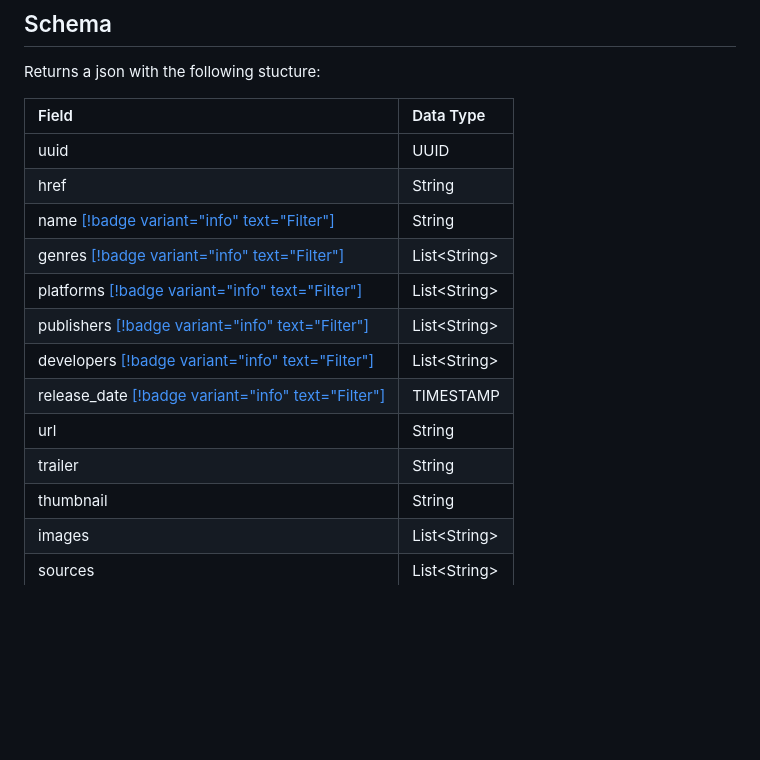
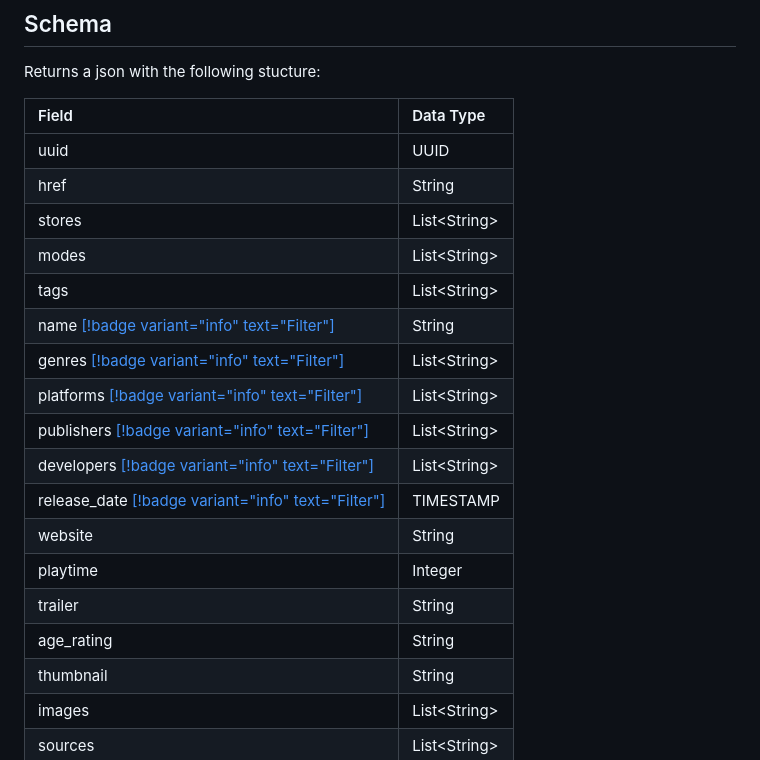
Before and after one commit to HawAPI/docs, a Markdown page: API/Games.md, the part around the change. GitHub-like rendering; blank space fills up the shorter version.

Commit message:
feat: Add new fields from `games` table

```diff
--- a/API/Games.md
+++ b/API/Games.md
@@ -25,14 +25,19 @@ Returns a json with the following stucture:
 | :------------------------------------------------------------- | :------------- |
 | uuid                                                           | UUID           |
 | href                                                           | String         |
+| stores                                                         | List\<String\> |
+| modes                                                          | List\<String\> |
+| tags                                                           | List\<String\> |
 | name [[!badge variant="info" text="Filter"]](#filters)         | String         |
 | genres [[!badge variant="info" text="Filter"]](#filters)       | List\<String\> |
 | platforms [[!badge variant="info" text="Filter"]](#filters)    | List\<String\> |
 | publishers [[!badge variant="info" text="Filter"]](#filters)   | List\<String\> |
 | developers [[!badge variant="info" text="Filter"]](#filters)   | List\<String\> |
 | release_date [[!badge variant="info" text="Filter"]](#filters) | TIMESTAMP      |
-| url                                                            | String         |
+| website                                                        | String         |
+| playtime                                                       | Integer        |
 | trailer                                                        | String         |
+| age_rating                                                     | String         |
 | thumbnail                                                      | String         |
 | images                                                         | List\<String\> |
 | sources                                                        | List\<String\> |
```
